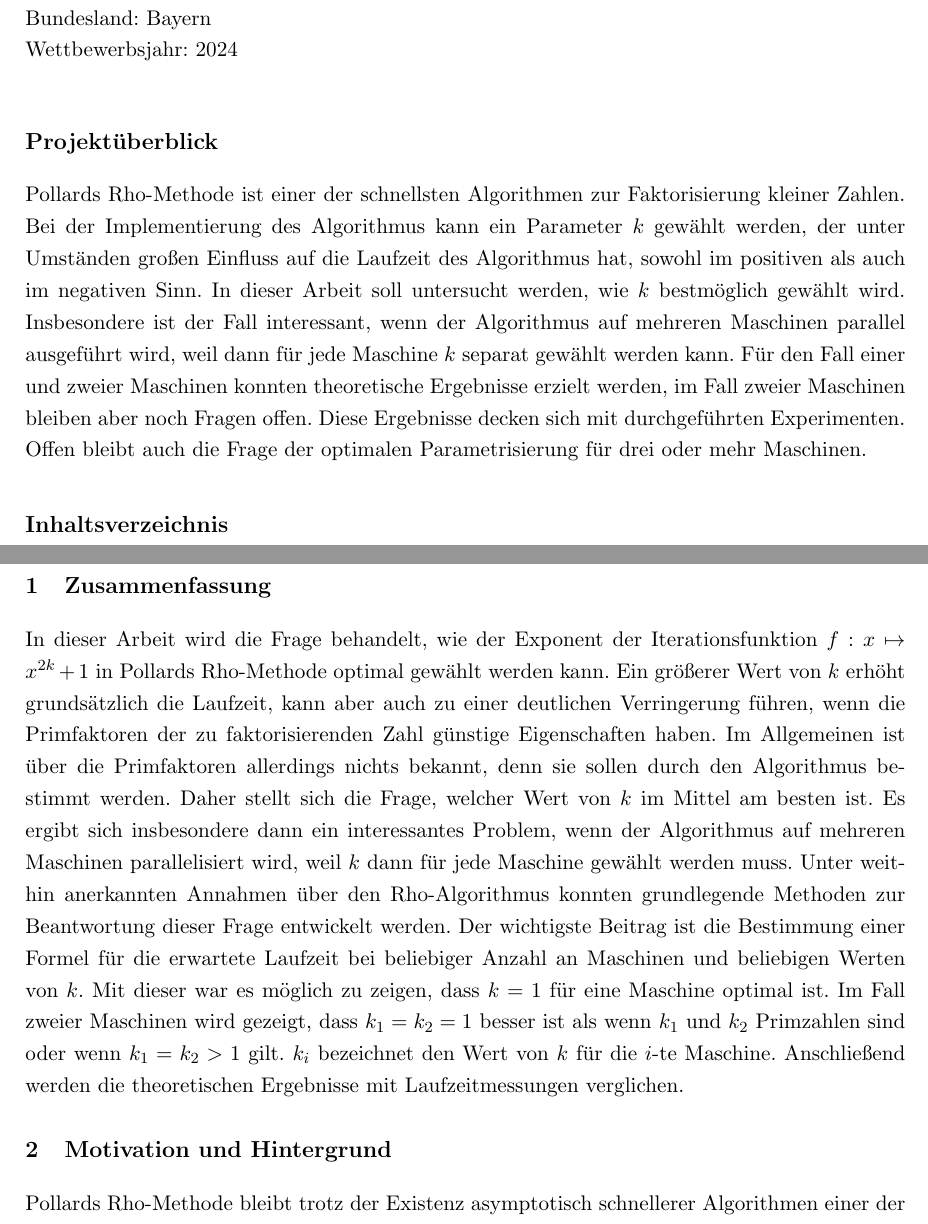
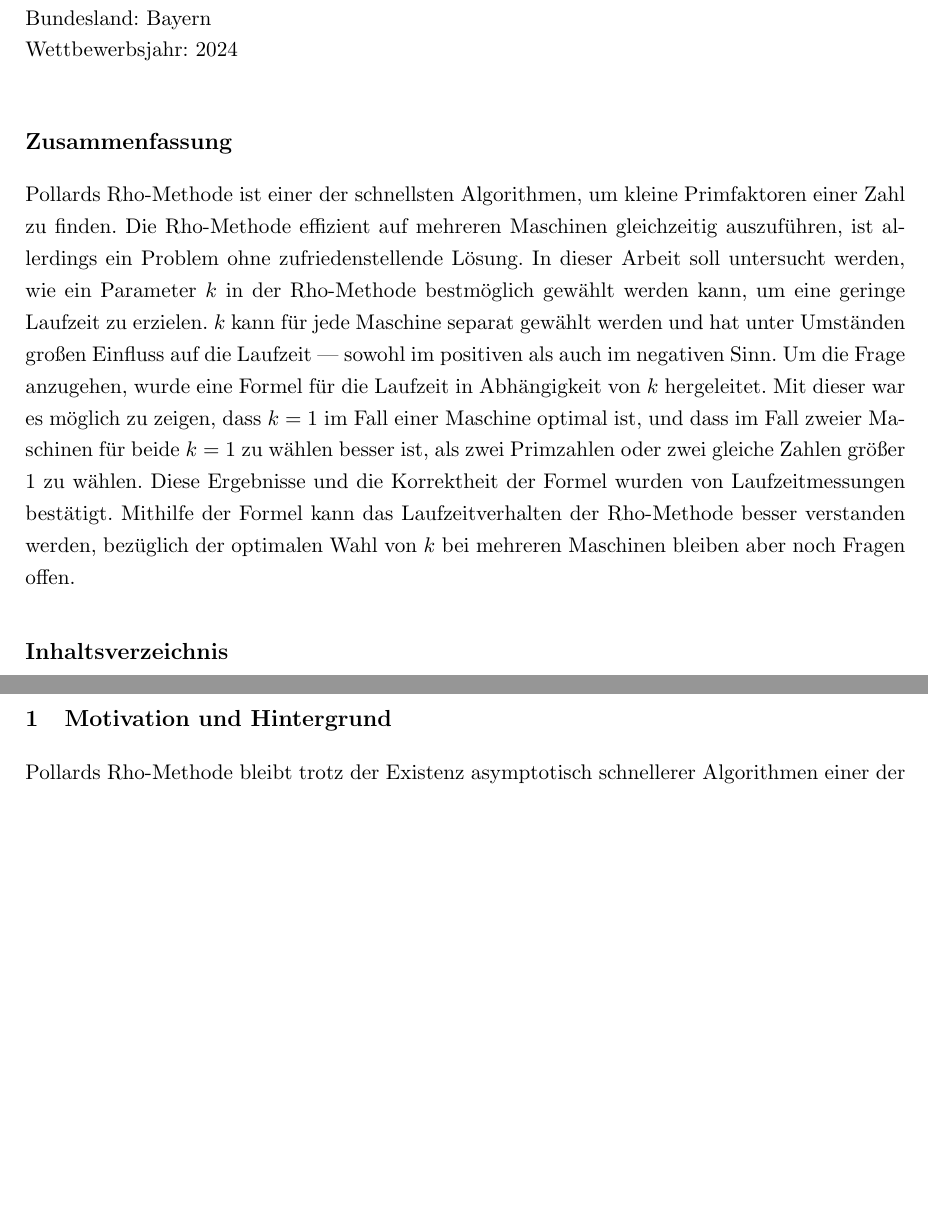
Before and after one commit to finn-rudolph/rhok, a LaTeX document (article/rhok.tex): two parts of pages 1 and 2 of 16, joined at a grey line, cut so that both start at the same text, the shorter picture padded with empty space. Compiled offline with pdfLaTeX.

Commit message:
Write new abstract

```diff
--- a/article/rhok.tex
+++ b/article/rhok.tex
@@ -1,6 +1,6 @@
 \documentclass[a4paper, 11pt, ngerman]{article}
 
-\usepackage[utf8]{inputenc}
+% \usepackage[utf8]{inputenc}
 \usepackage[algoruled, nosemicolon]{algorithm2e}
 \usepackage{amsmath}
 \usepackage{amssymb}
@@ -73,9 +73,9 @@
 
     \vspace{0.2em}
 
-    \section*{Projektüberblick}
+    \section*{Zusammenfassung}
 
-    Pollards Rho-Methode ist einer der schnellsten Algorithmen zur Faktorisierung kleiner Zahlen. Bei der Implementierung des Algorithmus kann ein Parameter $k$ gewählt werden, der unter Umständen großen Einfluss auf die Laufzeit des Algorithmus hat, sowohl im positiven als auch im negativen Sinn. In dieser Arbeit soll untersucht werden, wie $k$ bestmöglich gewählt wird. Insbesondere ist der Fall interessant, wenn der Algorithmus auf mehreren Maschinen parallel ausgeführt wird, weil dann für jede Maschine $k$ separat gewählt werden kann. Für den Fall einer und zweier Maschinen konnten theoretische Ergebnisse erzielt werden, im Fall zweier Maschinen bleiben aber noch Fragen offen. Diese Ergebnisse decken sich mit durchgeführten Experimenten. Offen bleibt auch die Frage der optimalen Parametrisierung für drei oder mehr Maschinen.
+    Pollards Rho-Methode ist einer der schnellsten Algorithmen, um kleine Primfaktoren einer Zahl zu finden. Die Rho-Methode effizient auf mehreren Maschinen gleichzeitig auszuführen, ist allerdings ein Problem ohne zufriedenstellende Lösung. In dieser Arbeit soll untersucht werden, wie ein Parameter $k$ in der Rho-Methode bestmöglich gewählt werden kann, um eine geringe Laufzeit zu erzielen. $k$ kann für jede Maschine separat gewählt werden und hat unter Umständen großen Einfluss auf die Laufzeit --- sowohl im positiven als auch im negativen Sinn. Um die Frage anzugehen, wurde eine Formel für die Laufzeit in Abhängigkeit von $k$ hergeleitet. Mit dieser war es möglich zu zeigen, dass $k = 1$ im Fall einer Maschine optimal ist, und dass im Fall zweier Maschinen für beide $k = 1$ zu wählen besser ist, als zwei Primzahlen oder zwei gleiche Zahlen größer 1 zu wählen. Diese Ergebnisse und die Korrektheit der Formel wurden von Laufzeitmessungen bestätigt. Mithilfe der Formel kann das Laufzeitverhalten der Rho-Methode besser verstanden werden, bezüglich der optimalen Wahl von $k$ bei mehreren Maschinen bleiben aber noch Fragen offen.
 
     \vspace{0.5em}
 
@@ -85,10 +85,6 @@
 \end{titlepage}
 
 \newpage
-
-\section{Zusammenfassung}
-
-In dieser Arbeit wird die Frage behandelt, wie der Exponent der Iterationsfunktion $f : x \mapsto x^{2k} + 1$ in Pollards Rho-Methode optimal gewählt werden kann. Ein größerer Wert von $k$ erhöht grundsätzlich die Laufzeit, kann aber auch zu einer deutlichen Verringerung führen, wenn die Primfaktoren der zu faktorisierenden Zahl günstige Eigenschaften haben. Im Allgemeinen ist über die Primfaktoren allerdings nichts bekannt, denn sie sollen durch den Algorithmus bestimmt werden. Daher stellt sich die Frage, welcher Wert von $k$ im Mittel am besten ist. Es ergibt sich insbesondere dann ein interessantes Problem, wenn der Algorithmus auf mehreren Maschinen parallelisiert wird, weil $k$ dann für jede Maschine gewählt werden muss. Unter weithin anerkannten Annahmen über den Rho-Algorithmus konnten grundlegende Methoden zur Beantwortung dieser Frage entwickelt werden. Der wichtigste Beitrag ist die Bestimmung einer Formel für die erwartete Laufzeit bei beliebiger Anzahl an Maschinen und beliebigen Werten von $k$. Mit dieser war es möglich zu zeigen, dass $k = 1$ für eine Maschine optimal ist. Im Fall zweier Maschinen wird gezeigt, dass $k_1 = k_2 = 1$ besser ist als wenn $k_1$ und $k_2$ Primzahlen sind oder wenn $k_1 = k_2 > 1$ gilt. $k_i$ bezeichnet den Wert von $k$ für die $i$-te Maschine. Anschließend werden die theoretischen Ergebnisse mit Laufzeitmessungen verglichen.
 
 \section{Motivation und Hintergrund}
 
```
